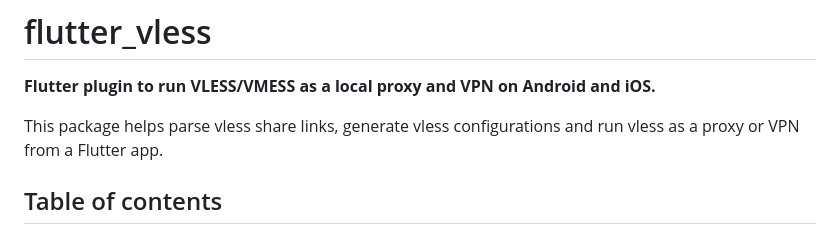
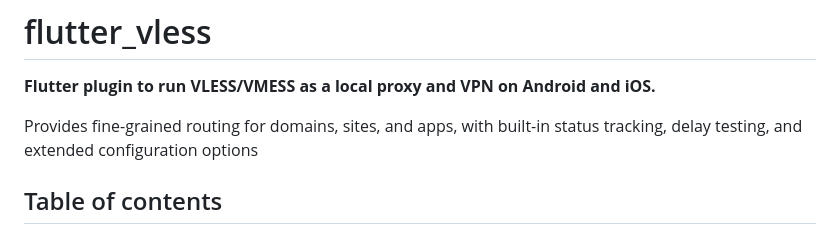
Before and after one commit to XIIIFOX/flutter_vless, a Markdown page: README.md, the part around the change. Rendered like a GitHub page.

Commit message:
improve Readme

```diff
--- a/README.md
+++ b/README.md
@@ -2,7 +2,7 @@
 
 **Flutter plugin to run VLESS/VMESS as a local proxy and VPN on Android and iOS.**
 
-This package helps parse vless share links, generate vless configurations and run vless as a proxy or VPN from a Flutter app.
+Provides fine-grained routing for domains, sites, and apps, with built-in status tracking, delay testing, and extended configuration options
 
 ## Table of contents
 
```
